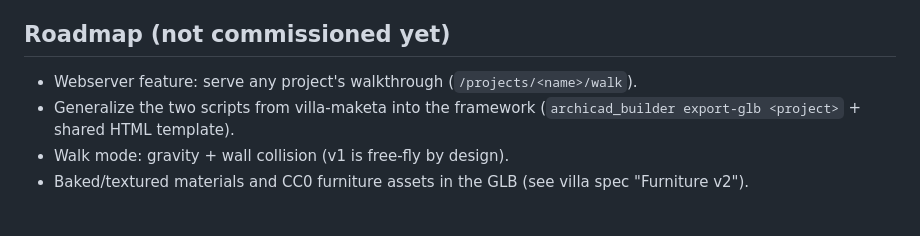
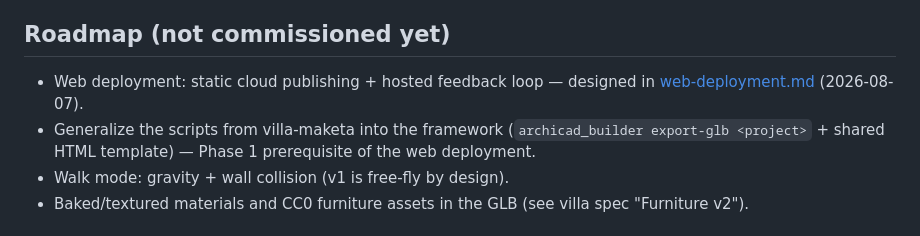
Before and after one commit to kaza/ai-building-designer, a Markdown page: specs/browser-walkthrough.md, the part around the change. GitHub-like rendering.

```diff
--- a/specs/browser-walkthrough.md
+++ b/specs/browser-walkthrough.md
@@ -24,9 +24,11 @@ behind each piece: [projects/villa-maketa/spec.md](../projects/villa-maketa/spec
 § Walkthrough (ADR 004 — project detail lives at the project tier).
 
 ## Roadmap (not commissioned yet)
-- Webserver feature: serve any project's walkthrough (`/projects/<name>/walk`).
-- Generalize the two scripts from villa-maketa into the framework
-  (`archicad_builder export-glb <project>` + shared HTML template).
+- Web deployment: static cloud publishing + hosted feedback loop —
+  designed in [web-deployment.md](web-deployment.md) (2026-08-07).
+- Generalize the scripts from villa-maketa into the framework
+  (`archicad_builder export-glb <project>` + shared HTML template) —
+  Phase 1 prerequisite of the web deployment.
 - Walk mode: gravity + wall collision (v1 is free-fly by design).
 - Baked/textured materials and CC0 furniture assets in the GLB
   (see villa spec "Furniture v2").
```
Also changed, not shown: specs/web-deployment.md (added, +98 -0 lines).
